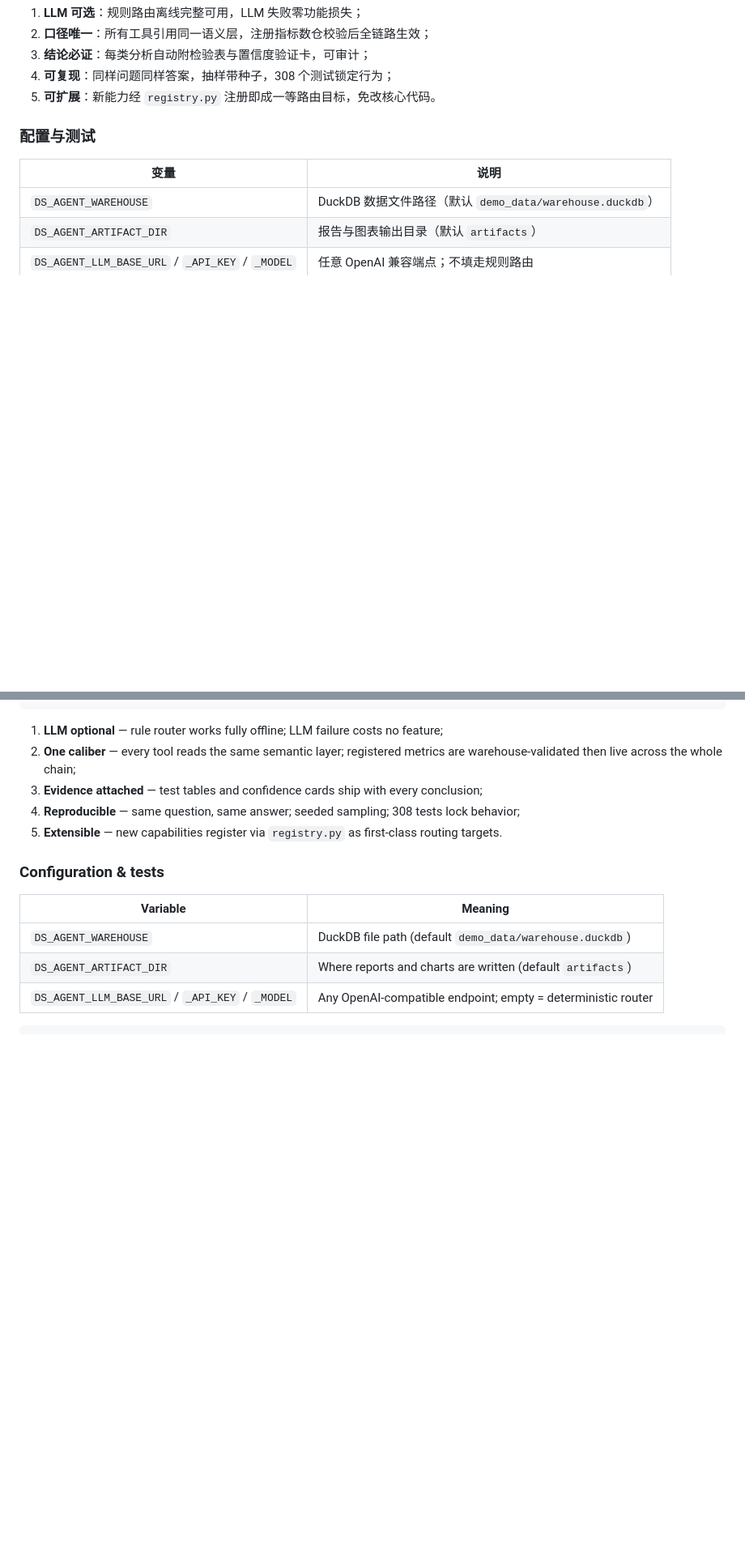
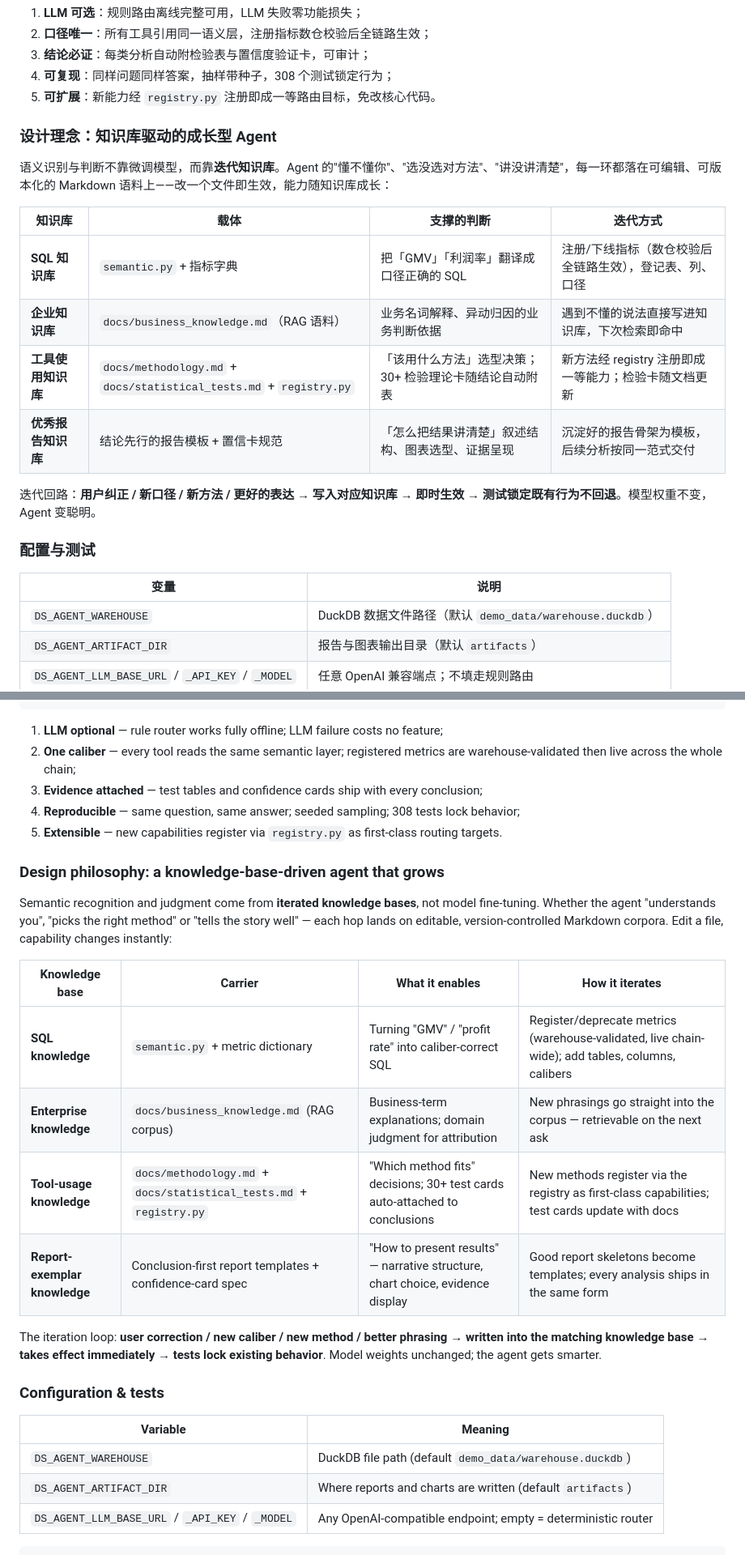
Before and after one commit to xiaomanwu/DS-Agent_structure_design, a Markdown page: README.md, 2 parts joined by grey strips. Shown at 81% size. Rendered like a GitHub page; folded sections open; blank space fills up the shorter version.

Commit message:
docs: add design philosophy — knowledge-base-driven growth
New 'Design philosophy' section (ZH + EN) in README and a matching
table in docs/architecture.md: semantic recognition and judgment rest
on four iterated knowledge bases (SQL knowledge, enterprise knowledge,
tool-usage knowledge, report-exemplar knowledge). Editing a markdown
corpus changes agent capability on the next run; the test suite locks
existing behavior so iteration cannot regress.

```diff
--- a/README.md
+++ b/README.md
@@ -83,6 +83,19 @@ print(reply.text)    # 叙述；reply.blocks 为 KPI 卡 / 图表 / 表格
 3. **结论必证**：每类分析自动附检验表与置信度验证卡，可审计；
 4. **可复现**：同样问题同样答案，抽样带种子，308 个测试锁定行为；
 5. **可扩展**：新能力经 `registry.py` 注册即成一等路由目标，免改核心代码。
+
+### 设计理念：知识库驱动的成长型 Agent
+
+语义识别与判断不靠微调模型，而靠**迭代知识库**。Agent 的"懂不懂你"、"选没选对方法"、"讲没讲清楚"，每一环都落在可编辑、可版本化的 Markdown 语料上——改一个文件即生效，能力随知识库成长：
+
+| 知识库 | 载体 | 支撑的判断 | 迭代方式 |
+| --- | --- | --- | --- |
+| **SQL 知识库** | `semantic.py` + 指标字典 | 把「GMV」「利润率」翻译成口径正确的 SQL | 注册/下线指标（数仓校验后全链路生效），登记表、列、口径 |
+| **企业知识库** | `docs/business_knowledge.md`（RAG 语料） | 业务名词解释、异动归因的业务判断依据 | 遇到不懂的说法直接写进知识库，下次检索即命中 |
+| **工具使用知识库** | `docs/methodology.md` + `docs/statistical_tests.md` + `registry.py` | 「该用什么方法」选型决策；30+ 检验理论卡随结论自动附表 | 新方法经 registry 注册即成一等能力；检验卡随文档更新 |
+| **优秀报告知识库** | 结论先行的报告模板 + 置信卡规范 | 「怎么把结果讲清楚」叙述结构、图表选型、证据呈现 | 沉淀好的报告骨架为模板，后续分析按同一范式交付 |
+
+迭代回路：**用户纠正 / 新口径 / 新方法 / 更好的表达 → 写入对应知识库 → 即时生效 → 测试锁定既有行为不回退**。模型权重不变，Agent 变聪明。
 
 ### 配置与测试
 
@@ -181,6 +194,24 @@ User question (Web / API / CLI)
 4. **Reproducible** — same question, same answer; seeded sampling; 308 tests lock behavior;
 5. **Extensible** — new capabilities register via `registry.py` as first-class routing targets.
 
+### Design philosophy: a knowledge-base-driven agent that grows
+
+Semantic recognition and judgment come from **iterated knowledge bases**, not model
+fine-tuning. Whether the agent "understands you", "picks the right method" or "tells the
+story well" — each hop lands on editable, version-controlled Markdown corpora. Edit a file,
+capability changes instantly:
+
+| Knowledge base | Carrier | What it enables | How it iterates |
+| --- | --- | --- | --- |
+| **SQL knowledge** | `semantic.py` + metric dictionary | Turning "GMV" / "profit rate" into caliber-correct SQL | Register/deprecate metrics (warehouse-validated, live chain-wide); add tables, columns, calibers |
+| **Enterprise knowledge** | `docs/business_knowledge.md` (RAG corpus) | Business-term explanations; domain judgment for attribution | New phrasings go straight into the corpus — retrievable on the next ask |
+| **Tool-usage knowledge** | `docs/methodology.md` + `docs/statistical_tests.md` + `registry.py` | "Which method fits" decisions; 30+ test cards auto-attached to conclusions | New methods register via the registry as first-class capabilities; test cards update with docs |
+| **Report-exemplar knowledge** | Conclusion-first report templates + confidence-card spec | "How to present results" — narrative structure, chart choice, evidence display | Good report skeletons become templates; every analysis ships in the same form |
+
+The iteration loop: **user correction / new caliber / new method / better phrasing →
+written into the matching knowledge base → takes effect immediately → tests lock existing
+behavior**. Model weights unchanged; the agent gets smarter.
+
 ### Configuration & tests
 
 | Variable | Meaning |
```
Also changed, not shown: docs/architecture.md (+14 -0 lines).
